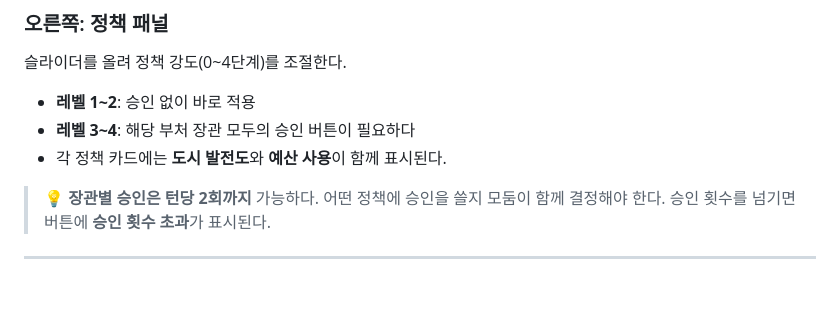
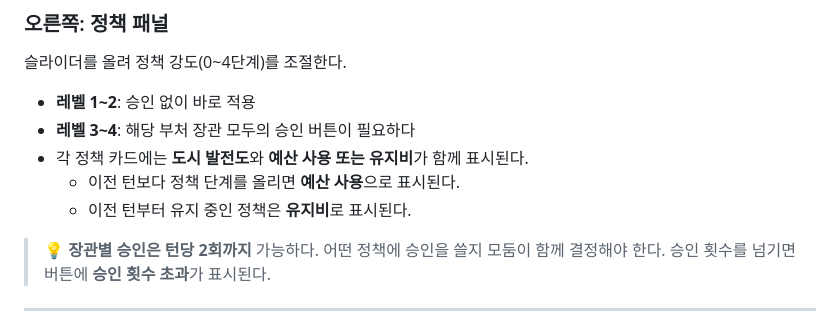
Before and after one commit to hero-seo/globalwarming_simulation, a Markdown page: README.md, the part around the change. Rendered like a GitHub page; blank space fills up the shorter version.

```diff
--- a/README.md
+++ b/README.md
@@ -46,7 +46,9 @@
 
 - **레벨 1~2**: 승인 없이 바로 적용
 - **레벨 3~4**: 해당 부처 장관 모두의 승인 버튼이 필요하다
-- 각 정책 카드에는 **도시 발전도**와 **예산 사용**이 함께 표시된다.
+- 각 정책 카드에는 **도시 발전도**와 **예산 사용 또는 유지비**가 함께 표시된다.
+  - 이전 턴보다 정책 단계를 올리면 **예산 사용**으로 표시된다.
+  - 이전 턴부터 유지 중인 정책은 **유지비**로 표시된다.
 
 > 💡 **장관별 승인은 턴당 2회까지** 가능하다. 어떤 정책에 승인을 쓸지 모둠이 함께 결정해야 한다.
 > 승인 횟수를 넘기면 버튼에 **승인 횟수 초과**가 표시된다.
```
